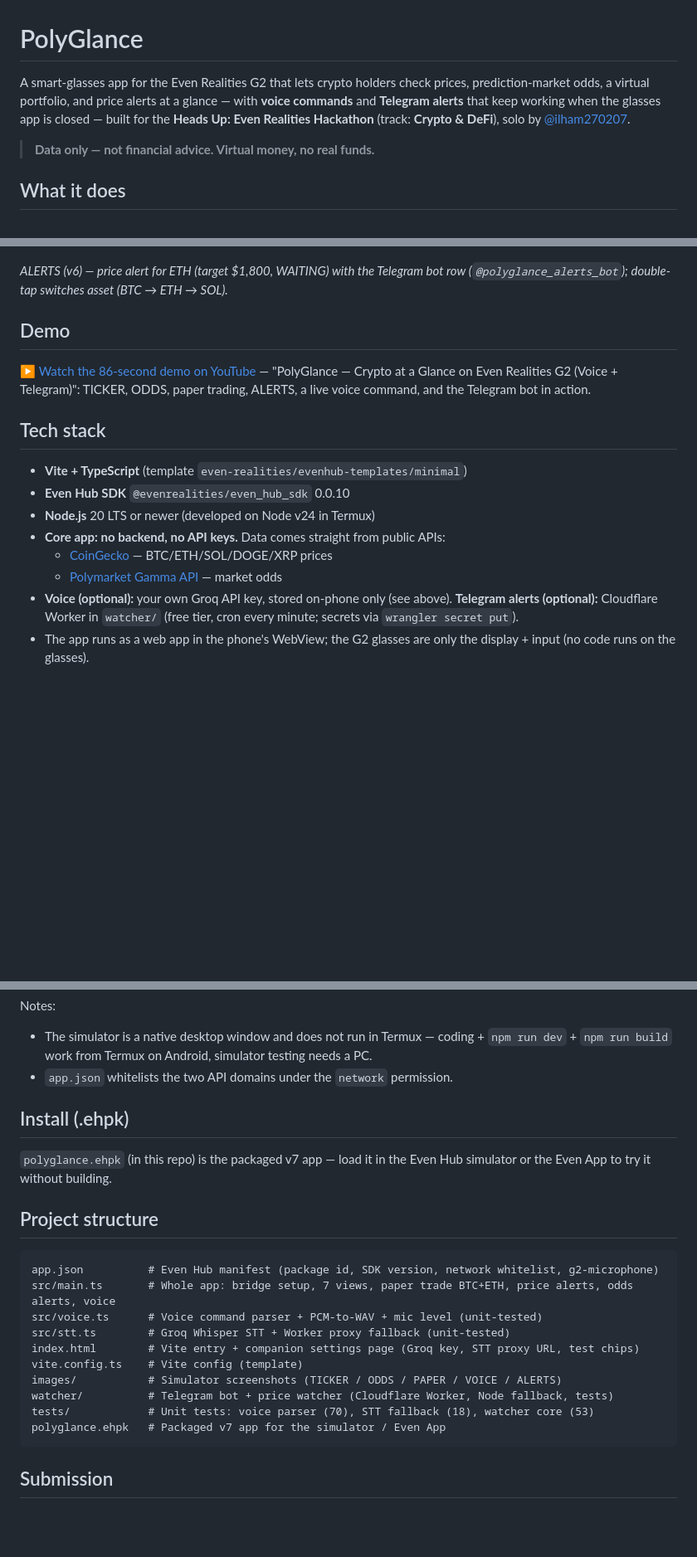
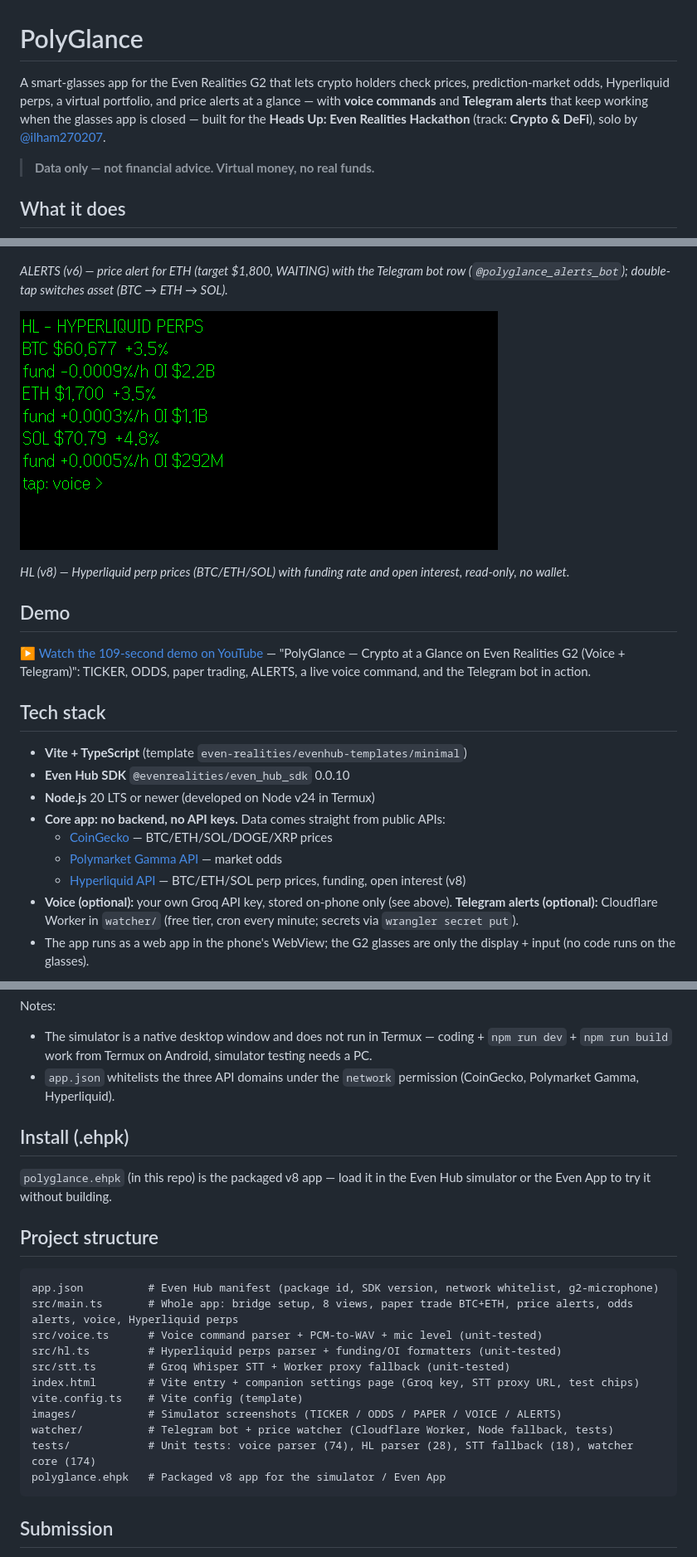
Before and after one commit to ilham270207/polyglance, a Markdown page: README.md, 3 parts joined by grey strips. Shown at 83% size. Drawn GitHub-style; pictures changed too: images/frame-hl.png (added); blank space fills up the shorter version.

Commit message:
v8: Hyperliquid perps (read-only view) + README demo video link fix

````diff
--- a/README.md
+++ b/README.md
@@ -1,10 +1,10 @@
 # PolyGlance
 
 A smart-glasses app for the Even Realities G2 that lets crypto holders check
-prices, prediction-market odds, a virtual portfolio, and price alerts at a
-glance — with **voice commands** and **Telegram alerts** that keep working
-when the glasses app is closed — built for the **Heads Up: Even Realities
-Hackathon** (track: **Crypto & DeFi**), solo by
+prices, prediction-market odds, Hyperliquid perps, a virtual portfolio, and
+price alerts at a glance — with **voice commands** and **Telegram alerts**
+that keep working when the glasses app is closed — built for the **Heads Up:
+Even Realities Hackathon** (track: **Crypto & DeFi**), solo by
 [@ilham270207](https://github.com/ilham270207).
 
 > **Data only — not financial advice. Virtual money, no real funds.**
@@ -101,9 +108,13 @@ Glasses display (576×288), captured in the Even Hub simulator.
 
 *ALERTS (v6) — price alert for ETH (target $1,800, WAITING) with the Telegram bot row (`@polyglance_alerts_bot`); double-tap switches asset (BTC → ETH → SOL).*
 
+![HL — Hyperliquid perps](images/frame-hl.png)
+
+*HL (v8) — Hyperliquid perp prices (BTC/ETH/SOL) with funding rate and open interest, read-only, no wallet.*
+
 ## Demo
 
-▶️ [Watch the 86-second demo on YouTube](https://www.youtube.com/watch?v=7jwChwKZxKQ) — "PolyGlance — Crypto at a Glance on Even Realities G2 (Voice + Telegram)": TICKER, ODDS, paper trading, ALERTS, a live voice command, and the Telegram bot in action.
+▶️ [Watch the 109-second demo on YouTube](https://www.youtube.com/watch?v=sYCcHEM65EI) — "PolyGlance — Crypto at a Glance on Even Realities G2 (Voice + Telegram)": TICKER, ODDS, paper trading, ALERTS, a live voice command, and the Telegram bot in action.
 
 ## Tech stack
 
@@ -113,6 +124,7 @@ Glasses display (576×288), captured in the Even Hub simulator.
 - **Core app: no backend, no API keys.** Data comes straight from public APIs:
   - [CoinGecko](https://api.coingecko.com/api/v3/simple/price) — BTC/ETH/SOL/DOGE/XRP prices
   - [Polymarket Gamma API](https://gamma-api.polymarket.com/markets) — market odds
+  - [Hyperliquid API](https://api.hyperliquid.xyz/info) — BTC/ETH/SOL perp prices, funding, open interest (v8)
 - **Voice (optional):** your own Groq API key, stored on-phone only (see
   above). **Telegram alerts (optional):** Cloudflare Worker in `watcher/`
   (free tier, cron every minute; secrets via `wrangler secret put`).
@@ -146,26 +158,28 @@ Notes:
 - The simulator is a native desktop window and does not run in Termux —
   coding + `npm run dev` + `npm run build` work from Termux on Android,
   simulator testing needs a PC.
-- `app.json` whitelists the two API domains under the `network` permission.
+- `app.json` whitelists the three API domains under the `network` permission
+  (CoinGecko, Polymarket Gamma, Hyperliquid).
 
 ## Install (.ehpk)
 
-`polyglance.ehpk` (in this repo) is the packaged v7 app — load it in the
+`polyglance.ehpk` (in this repo) is the packaged v8 app — load it in the
 Even Hub simulator or the Even App to try it without building.
 
 ## Project structure
 
 ```
 app.json          # Even Hub manifest (package id, SDK version, network whitelist, g2-microphone)
-src/main.ts       # Whole app: bridge setup, 7 views, paper trade BTC+ETH, price alerts, odds alerts, voice
+src/main.ts       # Whole app: bridge setup, 8 views, paper trade BTC+ETH, price alerts, odds alerts, voice, Hyperliquid perps
 src/voice.ts      # Voice command parser + PCM-to-WAV + mic level (unit-tested)
+src/hl.ts         # Hyperliquid perps parser + funding/OI formatters (unit-tested)
 src/stt.ts        # Groq Whisper STT + Worker proxy fallback (unit-tested)
 index.html        # Vite entry + companion settings page (Groq key, STT proxy URL, test chips)
 vite.config.ts    # Vite config (template)
 images/           # Simulator screenshots (TICKER / ODDS / PAPER / VOICE / ALERTS)
 watcher/          # Telegram bot + price watcher (Cloudflare Worker, Node fallback, tests)
-tests/            # Unit tests: voice parser (70), STT fallback (18), watcher core (53)
-polyglance.ehpk   # Packaged v7 app for the simulator / Even App
+tests/            # Unit tests: voice parser (74), HL parser (28), STT fallback (18), watcher core (174)
+polyglance.ehpk   # Packaged v8 app for the simulator / Even App
 ```
 
 ## Submission
````
Also changed, not shown: other parts of README.md (+10 -3 lines), 9 other files.
